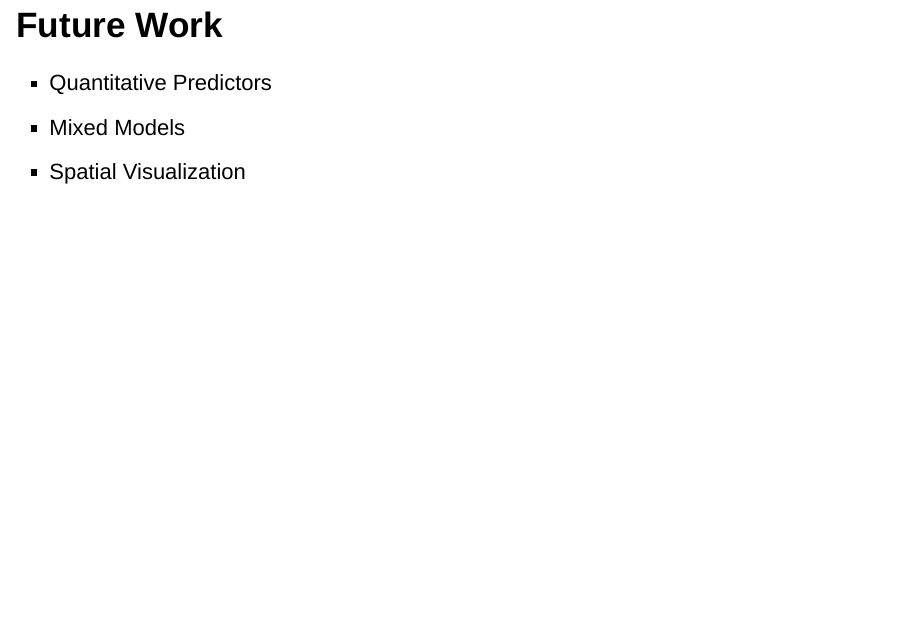
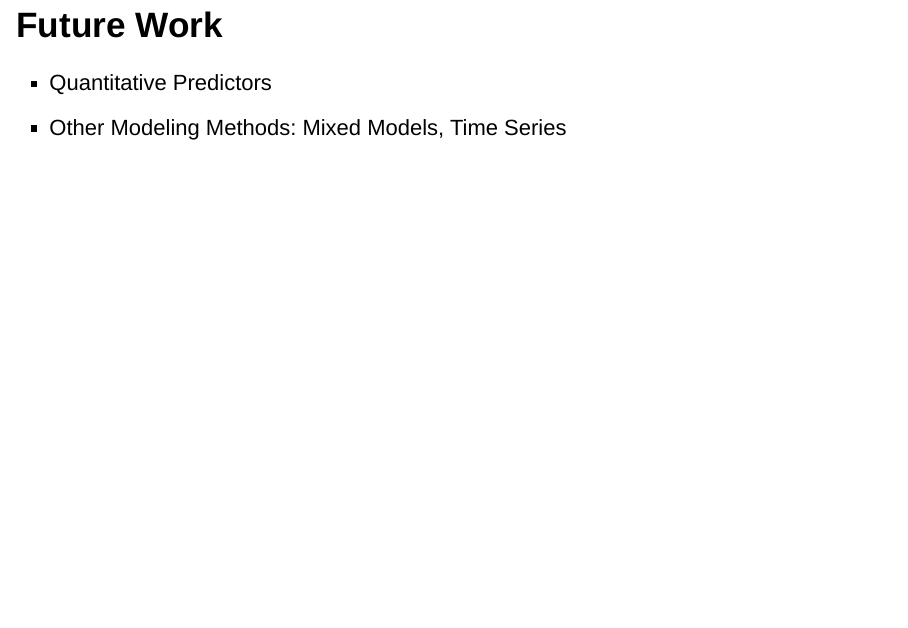
Before and after one commit to qntkhvn/regression_project, an R Markdown document (presentation.Rmd): page 33 of 34. Rendered offline with R 4.5, knitr and Pandoc, with nearby package versions; drawn as Slidy slides in place of the format the file asks for; some code elsewhere in the file could not run offline.

Commit message:
Update presentation.Rmd

```diff
--- a/presentation.Rmd
+++ b/presentation.Rmd
@@ -336,8 +336,7 @@ Rsq_log_reg <- function(model) {
 ## Future Work
 
 -   Quantitative Predictors
--   Mixed Models
--   Spatial Visualization
+-   Other Modeling Methods: Mixed Models, Time Series
 
 ## Thanks!
 
```
